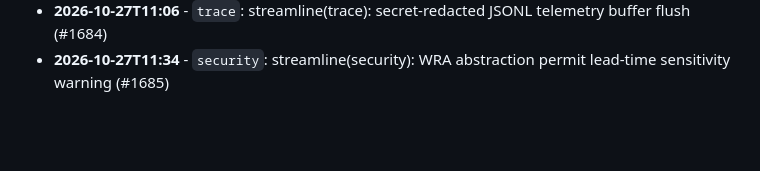
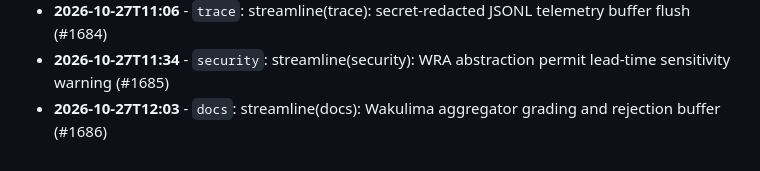
Before and after one commit to Edwin420s/Nexus-Agri-Intelligence-, a Markdown page: docs/ENGINEERING_LOG.md, the part around the change. GitHub-like rendering; blank space fills up the shorter version.

Commit message:
streamline(docs): Wakulima aggregator grading and rejection buffer (#1686)

```diff
--- a/docs/ENGINEERING_LOG.md
+++ b/docs/ENGINEERING_LOG.md
@@ -686,3 +686,4 @@
 * **2026-10-27T10:37** - `types`: streamline(types): cross-session H-MEM memory mining from dossier text (#1683)
 * **2026-10-27T11:06** - `trace`: streamline(trace): secret-redacted JSONL telemetry buffer flush (#1684)
 * **2026-10-27T11:34** - `security`: streamline(security): WRA abstraction permit lead-time sensitivity warning (#1685)
+* **2026-10-27T12:03** - `docs`: streamline(docs): Wakulima aggregator grading and rejection buffer (#1686)
```
